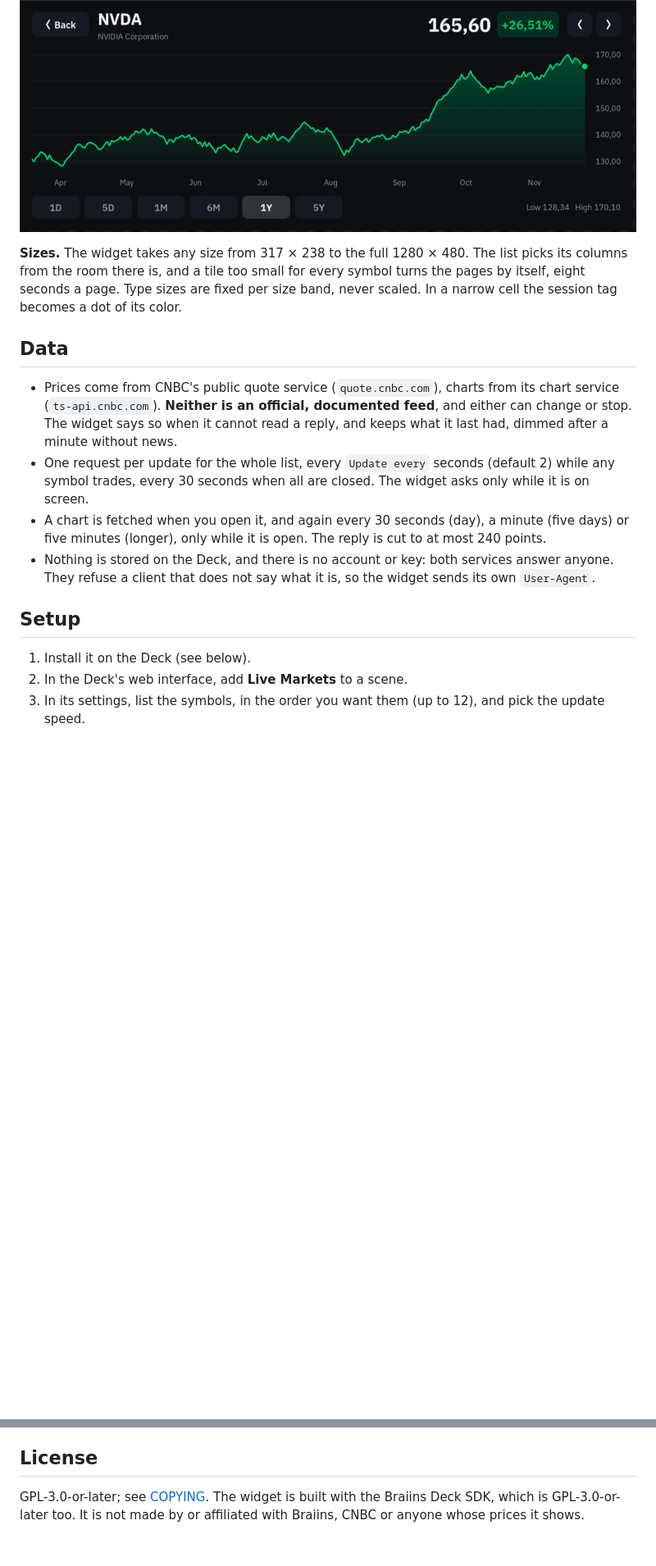
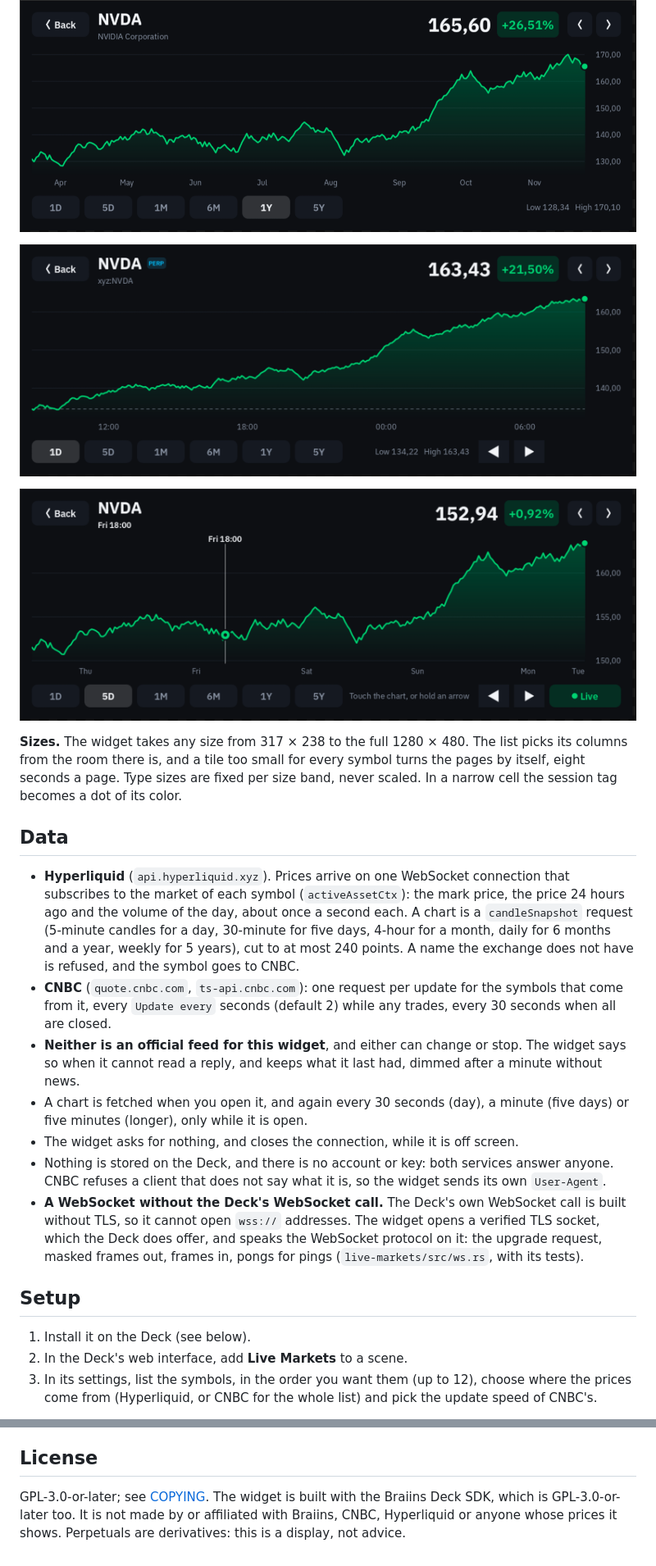
Before and after one commit to elliotalderson95/braiins-deck-markets, a Markdown page: README.md, 2 parts joined by grey strips. Shown at 82% size. Rendered like a GitHub page; pictures changed too: docs/hl-chart-1D.png (added), docs/hl-chart-5D-cursor.png (added); blank space fills up the shorter version.

```diff
--- a/README.md
+++ b/README.md
@@ -56,6 +80,10 @@ firmware; until then the chart is read by touching it and by holding the triangl
 
 ![A year](docs/chart-1Y.png)
 
+![A perpetual's day: the last 24 hours, labelled at round hours of the Deck's own clock, the dashed line the price a day ago](docs/hl-chart-1D.png)
+
+![Five days of a perpetual with a touch on the chart: it trades round the clock, so there are no shaded sessions](docs/hl-chart-5D-cursor.png)
+
 **Sizes.** The widget takes any size from 317 × 238 to the full 1280 × 480. The list picks its columns
 from the room there is, and a tile too small for every symbol turns the pages by itself, eight seconds a
 page. Type sizes are fixed per size band, never scaled. In a narrow cell the session tag becomes a dot of
@@ -63,20 +91,30 @@ its color.
 
 ## Data
 
-- Prices come from CNBC's public quote service (`quote.cnbc.com`), charts from its chart service
-  (`ts-api.cnbc.com`). **Neither is an official, documented feed**, and either can change or stop. The
-  widget says so when it cannot read a reply, and keeps what it last had, dimmed after a minute without news.
-- One request per update for the whole list, every `Update every` seconds (default 2) while any symbol
-  trades, every 30 seconds when all are closed. The widget asks only while it is on screen.
+- **Hyperliquid** (`api.hyperliquid.xyz`). Prices arrive on one WebSocket connection that subscribes to
+  the market of each symbol (`activeAssetCtx`): the mark price, the price 24 hours ago and the volume of
+  the day, about once a second each. A chart is a `candleSnapshot` request (5-minute candles for a day,
+  30-minute for five days, 4-hour for a month, daily for 6 months and a year, weekly for 5 years), cut to
+  at most 240 points. A name the exchange does not have is refused, and the symbol goes to CNBC.
+- **CNBC** (`quote.cnbc.com`, `ts-api.cnbc.com`): one request per update for the symbols that come from it,
+  every `Update every` seconds (default 2) while any trades, every 30 seconds when all are closed.
+- **Neither is an official feed for this widget**, and either can change or stop. The widget says so when
+  it cannot read a reply, and keeps what it last had, dimmed after a minute without news.
 - A chart is fetched when you open it, and again every 30 seconds (day), a minute (five days) or five
-  minutes (longer), only while it is open. The reply is cut to at most 240 points.
-- Nothing is stored on the Deck, and there is no account or key: both services answer anyone. They refuse
-  a client that does not say what it is, so the widget sends its own `User-Agent`.
+  minutes (longer), only while it is open.
+- The widget asks for nothing, and closes the connection, while it is off screen.
+- Nothing is stored on the Deck, and there is no account or key: both services answer anyone. CNBC
+  refuses a client that does not say what it is, so the widget sends its own `User-Agent`.
+- **A WebSocket without the Deck's WebSocket call.** The Deck's own WebSocket call is built without TLS, so
+  it cannot open `wss://` addresses. The widget opens a verified TLS socket, which the Deck does offer, and
+  speaks the WebSocket protocol on it: the upgrade request, masked frames out, frames in, pongs for pings
+  (`live-markets/src/ws.rs`, with its tests).
 
 ## Setup
 
 1. Install it on the Deck (see below).
 2. In the Deck's web interface, add **Live Markets** to a scene.
-3. In its settings, list the symbols, in the order you want them (up to 12), and pick the update speed.
+3. In its settings, list the symbols, in the order you want them (up to 12), choose where the prices come
+   from (Hyperliquid, or CNBC for the whole list) and pick the update speed of CNBC's.
 
 Symbols are written as on a stock exchange: `NVDA`, `AAPL`, `SPY`, `BRK.B` (or `BRK-B`). Coins are
@@ -141,4 +192,5 @@ tools/shot.sh chart:5D /tmp/chart.png     # sample: chart:1D, chart:1D:post, cha
 ## License
 
 GPL-3.0-or-later; see [COPYING](COPYING). The widget is built with the Braiins Deck SDK, which is
-GPL-3.0-or-later too. It is not made by or affiliated with Braiins, CNBC or anyone whose prices it shows.
+GPL-3.0-or-later too. It is not made by or affiliated with Braiins, CNBC, Hyperliquid or anyone whose
+prices it shows. Perpetuals are derivatives: this is a display, not advice.
```
Also changed, not shown: other parts of README.md (+49 -12 lines), docs/hl-list.png (added), 14 other files.
